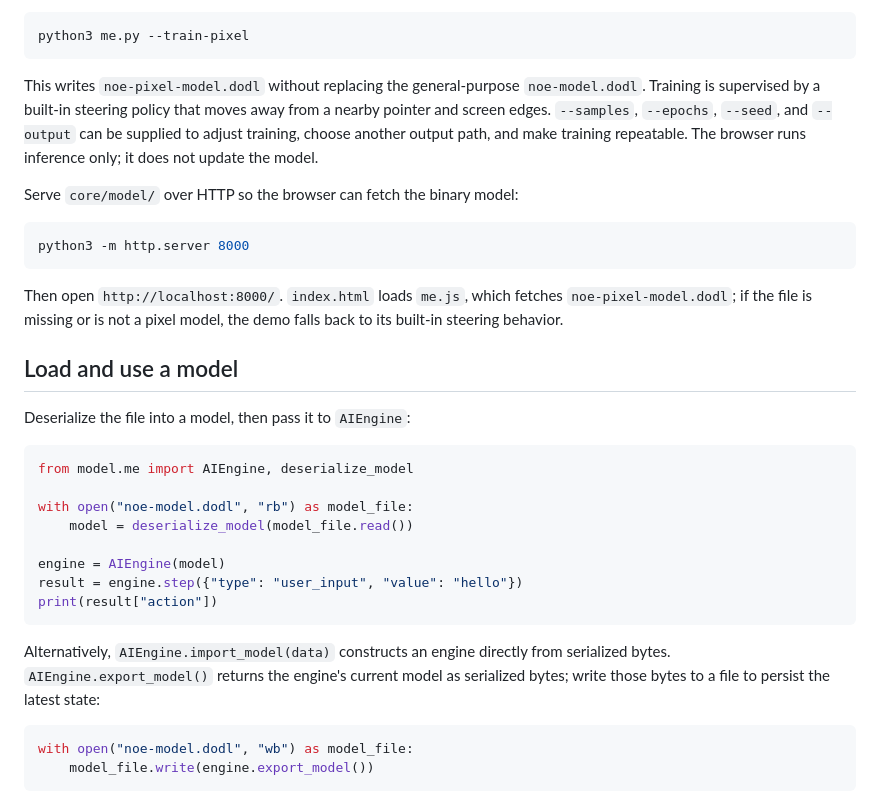
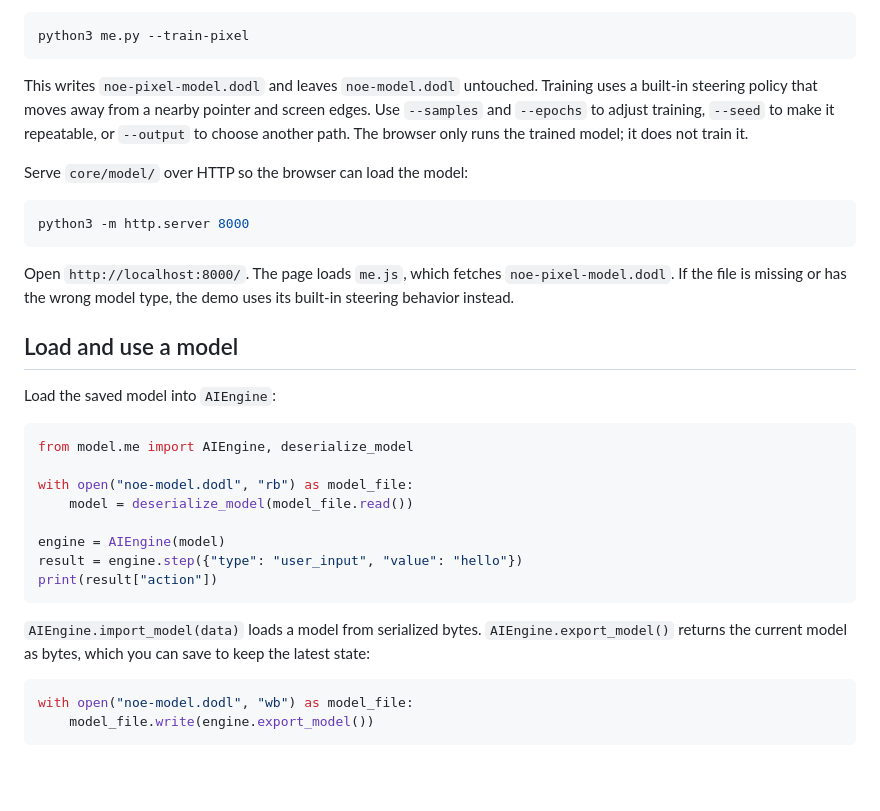
Before and after one commit to dodle-link/noesis, a Markdown page: core/model/README.md, the part around one of its changes. GitHub-like rendering; blank space fills up the shorter version.

````diff
--- a/core/model/README.md
+++ b/core/model/README.md
@@ -71,19 +66,19 @@ The pixel demo uses the same DODL container with a controller-specific network:
 python3 me.py --train-pixel
 ```
 
-This writes `noe-pixel-model.dodl` without replacing the general-purpose `noe-model.dodl`. Training is supervised by a built-in steering policy that moves away from a nearby pointer and screen edges. `--samples`, `--epochs`, `--seed`, and `--output` can be supplied to adjust training, choose another output path, and make training repeatable. The browser runs inference only; it does not update the model.
+This writes `noe-pixel-model.dodl` and leaves `noe-model.dodl` untouched. Training uses a built-in steering policy that moves away from a nearby pointer and screen edges. Use `--samples` and `--epochs` to adjust training, `--seed` to make it repeatable, or `--output` to choose another path. The browser only runs the trained model; it does not train it.
 
-Serve `core/model/` over HTTP so the browser can fetch the binary model:
+Serve `core/model/` over HTTP so the browser can load the model:
 
 ```bash
 python3 -m http.server 8000
 ```
 
-Then open `http://localhost:8000/`. `index.html` loads `me.js`, which fetches `noe-pixel-model.dodl`; if the file is missing or is not a pixel model, the demo falls back to its built-in steering behavior.
+Open `http://localhost:8000/`. The page loads `me.js`, which fetches `noe-pixel-model.dodl`. If the file is missing or has the wrong model type, the demo uses its built-in steering behavior instead.
 
 ## Load and use a model
 
-Deserialize the file into a model, then pass it to `AIEngine`:
+Load the saved model into `AIEngine`:
 
 ```python
 from model.me import AIEngine, deserialize_model
@@ -96,7 +91,7 @@ result = engine.step({"type": "user_input", "value": "hello"})
 print(result["action"])
 ```
 
-Alternatively, `AIEngine.import_model(data)` constructs an engine directly from serialized bytes. `AIEngine.export_model()` returns the engine's current model as serialized bytes; write those bytes to a file to persist the latest state:
+`AIEngine.import_model(data)` loads a model from serialized bytes. `AIEngine.export_model()` returns the current model as bytes, which you can save to keep the latest state:
 
 ```python
 with open("noe-model.dodl", "wb") as model_file:
````
Also changed, not shown: other parts of core/model/README.md (+53 -29 lines).
